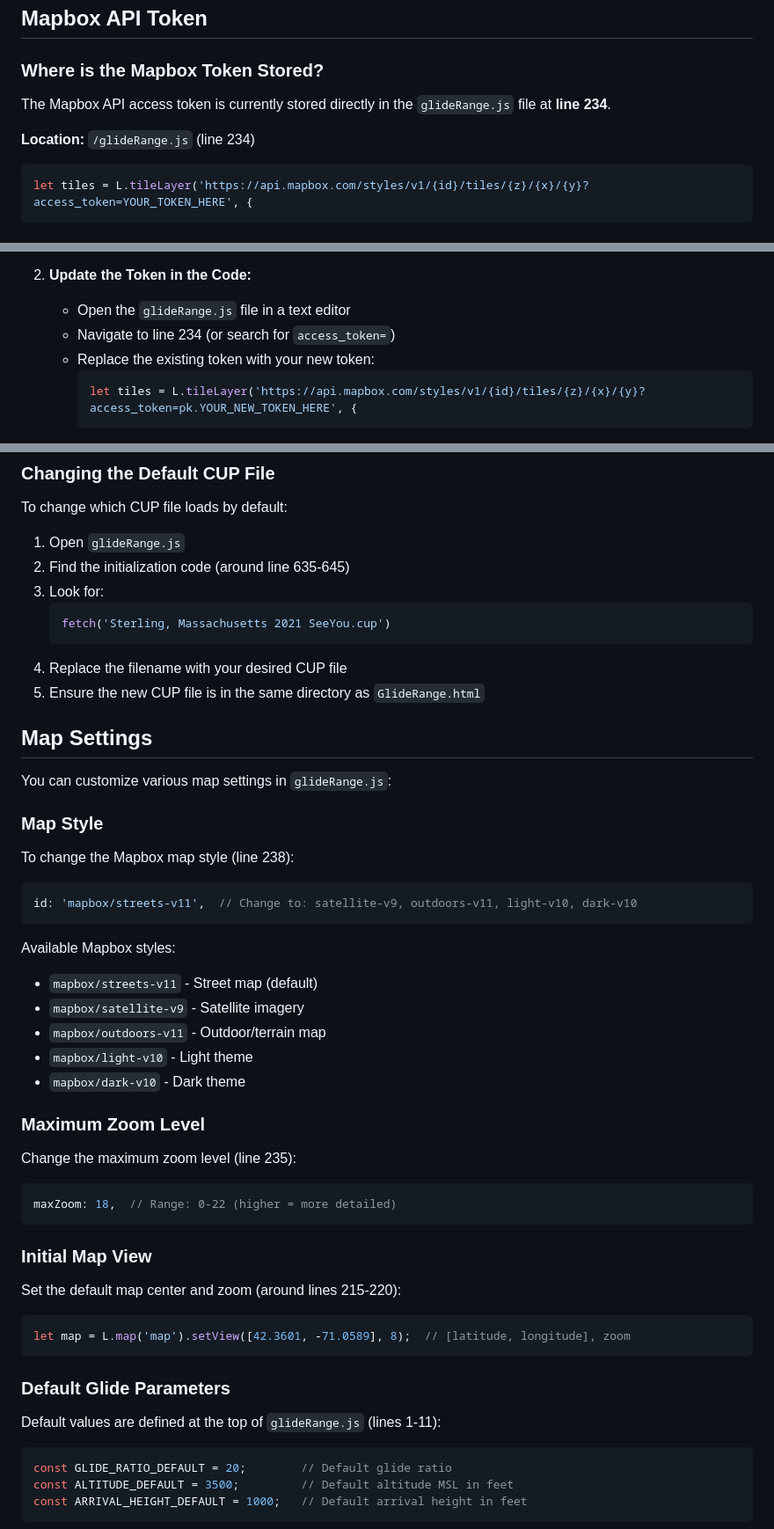
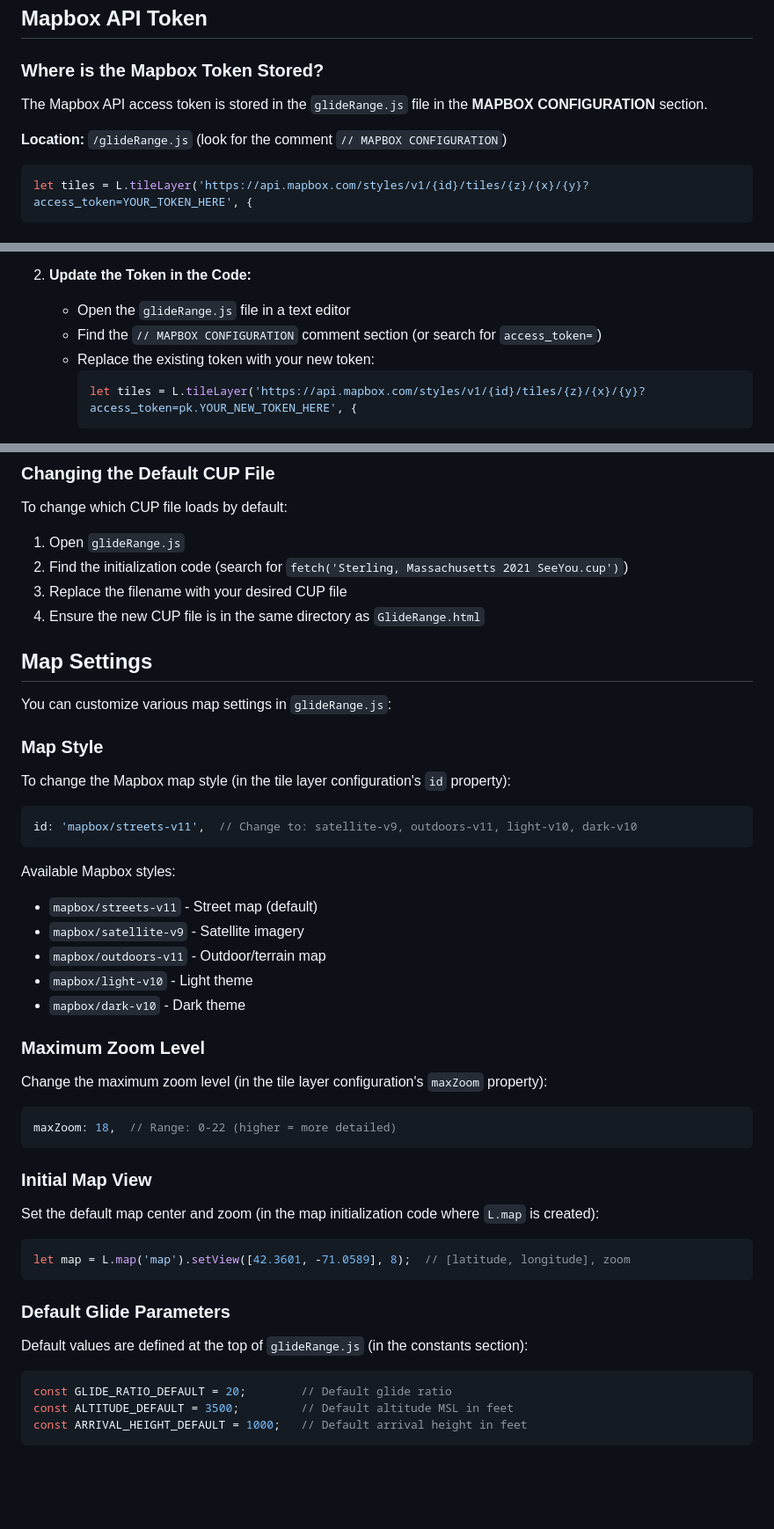
Before and after one commit to dssherrill/GlideMap, a Markdown page: CONFIGURATION.md, 3 parts joined by grey strips. Shown at 88% size. GitHub-like rendering; blank space fills up the shorter version.

````diff
--- a/CONFIGURATION.md
+++ b/CONFIGURATION.md
@@ -11,9 +11,9 @@ This document explains how to configure the GlideMap application, including how
 
 ### Where is the Mapbox Token Stored?
 
-The Mapbox API access token is currently stored directly in the `glideRange.js` file at **line 234**.
+The Mapbox API access token is stored in the `glideRange.js` file in the **MAPBOX CONFIGURATION** section.
 
-**Location:** `/glideRange.js` (line 234)
+**Location:** `/glideRange.js` (look for the comment `// MAPBOX CONFIGURATION`)
 
 ```javascript
 let tiles = L.tileLayer('https://api.mapbox.com/styles/v1/{id}/tiles/{z}/{x}/{y}?access_token=YOUR_TOKEN_HERE', {
@@ -33,7 +33,7 @@ To update the Mapbox API access token:
 
 2. **Update the Token in the Code:**
    - Open the `glideRange.js` file in a text editor
-   - Navigate to line 234 (or search for `access_token=`)
+   - Find the `// MAPBOX CONFIGURATION` comment section (or search for `access_token=`)
    - Replace the existing token with your new token:
      ```javascript
      let tiles = L.tileLayer('https://api.mapbox.com/styles/v1/{id}/tiles/{z}/{x}/{y}?access_token=pk.YOUR_NEW_TOKEN_HERE', {
@@ -78,13 +78,9 @@ The application loads a default CUP file on startup: `Sterling, Massachusetts 20
 To change which CUP file loads by default:
 
 1. Open `glideRange.js`
-2. Find the initialization code (around line 635-645)
-3. Look for:
-   ```javascript
-   fetch('Sterling, Massachusetts 2021 SeeYou.cup')
-   ```
-4. Replace the filename with your desired CUP file
-5. Ensure the new CUP file is in the same directory as `GlideRange.html`
+2. Find the initialization code (search for `fetch('Sterling, Massachusetts 2021 SeeYou.cup')`)
+3. Replace the filename with your desired CUP file
+4. Ensure the new CUP file is in the same directory as `GlideRange.html`
 
 ## Map Settings
 
@@ -92,7 +88,7 @@ You can customize various map settings in `glideRange.js`:
 
 ### Map Style
 
-To change the Mapbox map style (line 238):
+To change the Mapbox map style (in the tile layer configuration's `id` property):
 ```javascript
 id: 'mapbox/streets-v11',  // Change to: satellite-v9, outdoors-v11, light-v10, dark-v10
 ```
@@ -106,21 +102,21 @@ Available Mapbox styles:
 
 ### Maximum Zoom Level
 
-Change the maximum zoom level (line 235):
+Change the maximum zoom level (in the tile layer configuration's `maxZoom` property):
 ```javascript
 maxZoom: 18,  // Range: 0-22 (higher = more detailed)
 ```
 
 ### Initial Map View
 
-Set the default map center and zoom (around lines 215-220):
+Set the default map center and zoom (in the map initialization code where `L.map` is created):
 ```javascript
 let map = L.map('map').setView([42.3601, -71.0589], 8);  // [latitude, longitude], zoom
 ```
 
 ### Default Glide Parameters
 
-Default values are defined at the top of `glideRange.js` (lines 1-11):
+Default values are defined at the top of `glideRange.js` (in the constants section):
 ```javascript
 const GLIDE_RATIO_DEFAULT = 20;        // Default glide ratio
 const ALTITUDE_DEFAULT = 3500;         // Default altitude MSL in feet
````
Also changed, not shown: README.md (+4 -3 lines).
